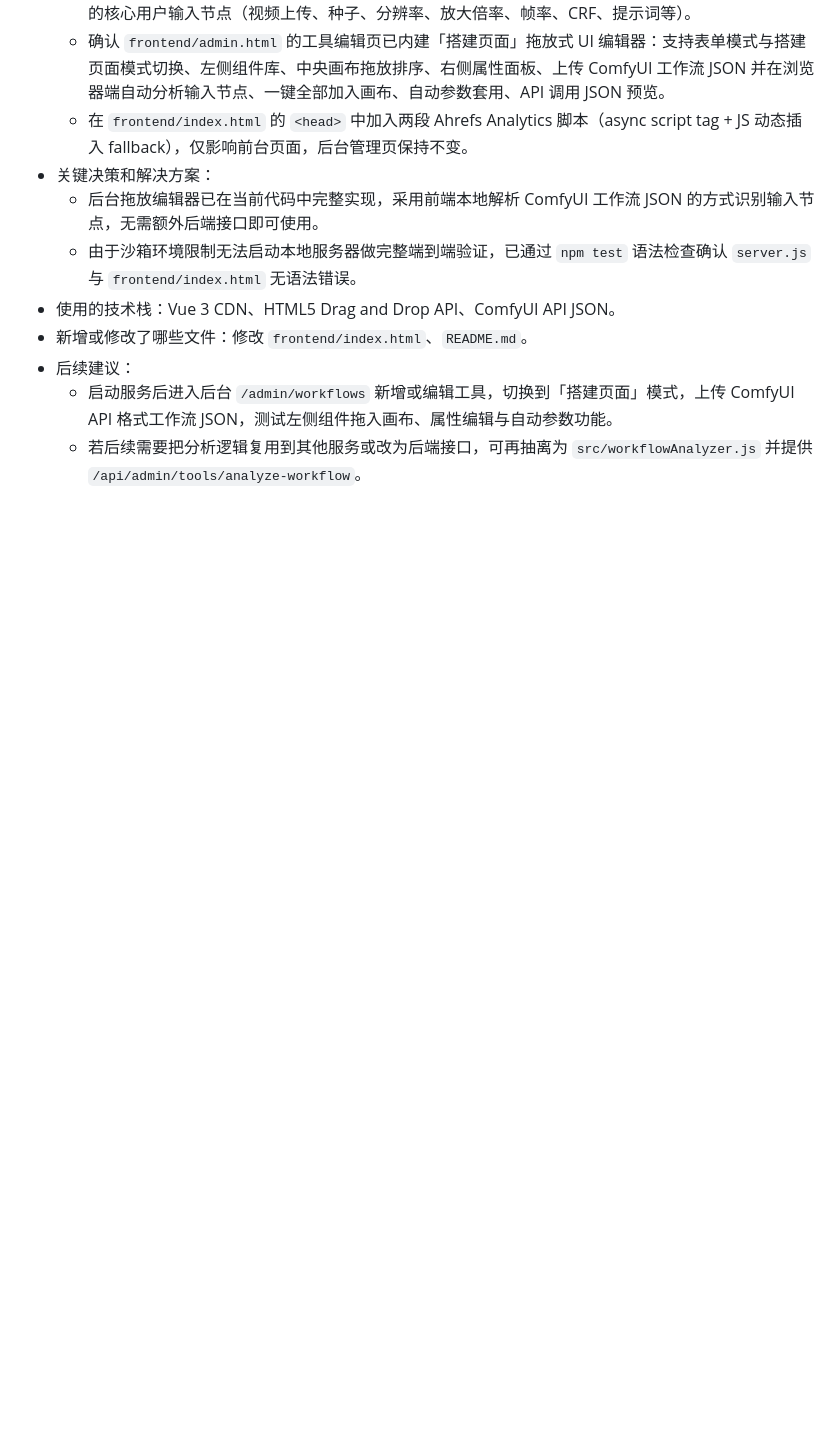
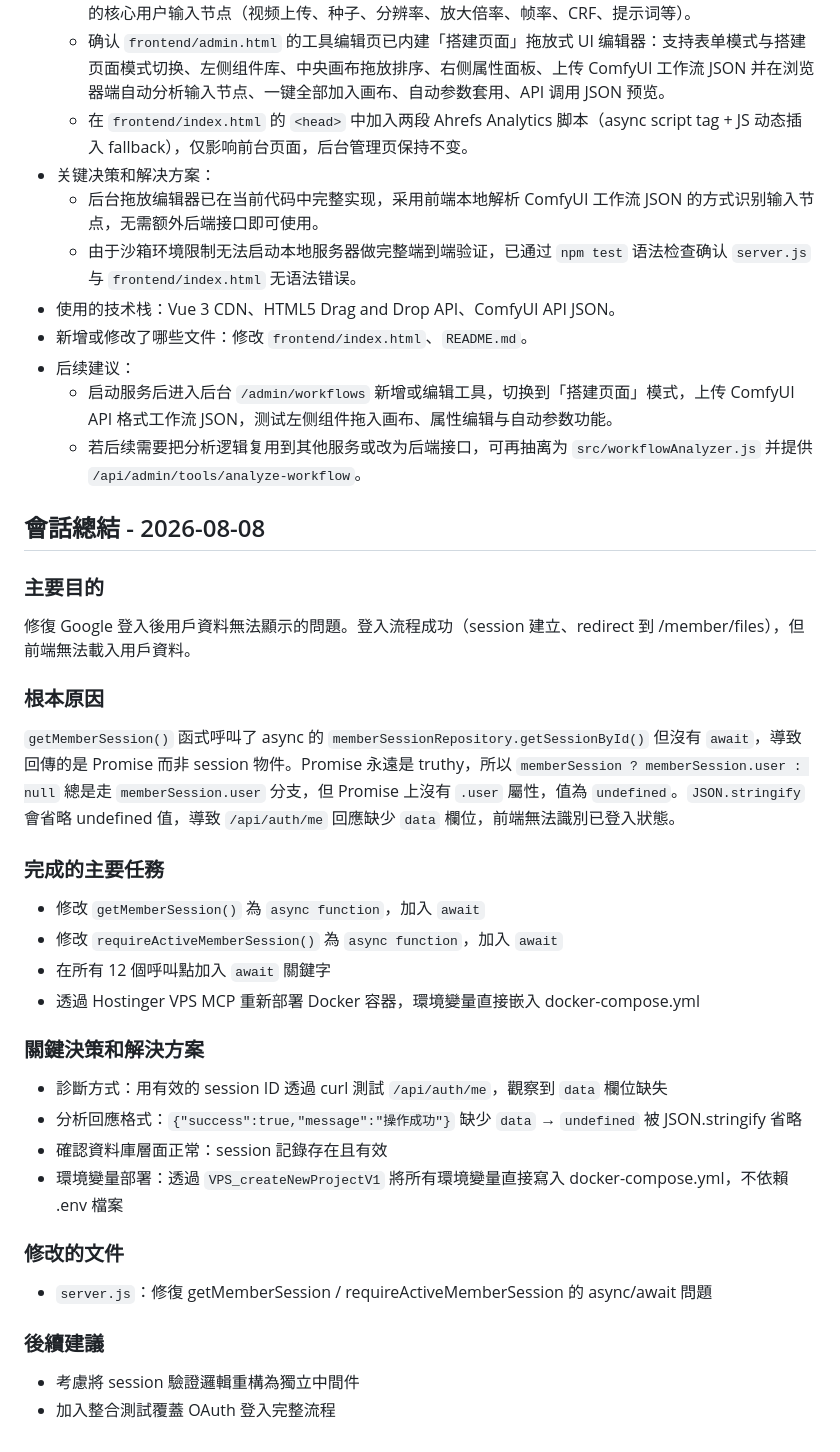
Before and after one commit to widecyruschan/runninghub-app, a Markdown page: README.md, the part around the change. Rendered like a GitHub page; blank space fills up the shorter version.

Commit message:
docs: append session summary for 2026-08-08 auth fix

```diff
--- a/README.md
+++ b/README.md
@@ -395,3 +395,30 @@ docker compose logs -f runninghub-app
 - 后续建议：
   - 启动服务后进入后台 `/admin/workflows` 新增或编辑工具，切换到「搭建页面」模式，上传 ComfyUI API 格式工作流 JSON，测试左侧组件拖入画布、属性编辑与自动参数功能。
   - 若后续需要把分析逻辑复用到其他服务或改为后端接口，可再抽离为 `src/workflowAnalyzer.js` 并提供 `/api/admin/tools/analyze-workflow`。
+
+## 會話總結 - 2026-08-08
+
+### 主要目的
+修復 Google 登入後用戶資料無法顯示的問題。登入流程成功（session 建立、redirect 到 /member/files），但前端無法載入用戶資料。
+
+### 根本原因
+`getMemberSession()` 函式呼叫了 async 的 `memberSessionRepository.getSessionById()` 但沒有 `await`，導致回傳的是 Promise 而非 session 物件。Promise 永遠是 truthy，所以 `memberSession ? memberSession.user : null` 總是走 `memberSession.user` 分支，但 Promise 上沒有 `.user` 屬性，值為 `undefined`。`JSON.stringify` 會省略 undefined 值，導致 `/api/auth/me` 回應缺少 `data` 欄位，前端無法識別已登入狀態。
+
+### 完成的主要任務
+- 修改 `getMemberSession()` 為 `async function`，加入 `await`
+- 修改 `requireActiveMemberSession()` 為 `async function`，加入 `await`
+- 在所有 12 個呼叫點加入 `await` 關鍵字
+- 透過 Hostinger VPS MCP 重新部署 Docker 容器，環境變量直接嵌入 docker-compose.yml
+
+### 關鍵決策和解決方案
+- 診斷方式：用有效的 session ID 透過 curl 測試 `/api/auth/me`，觀察到 `data` 欄位缺失
+- 分析回應格式：`{"success":true,"message":"操作成功"}` 缺少 `data` → `undefined` 被 JSON.stringify 省略
+- 確認資料庫層面正常：session 記錄存在且有效
+- 環境變量部署：透過 `VPS_createNewProjectV1` 將所有環境變量直接寫入 docker-compose.yml，不依賴 .env 檔案
+
+### 修改的文件
+- `server.js`：修復 getMemberSession / requireActiveMemberSession 的 async/await 問題
+
+### 後續建議
+- 考慮將 session 驗證邏輯重構為獨立中間件
+- 加入整合測試覆蓋 OAuth 登入完整流程
```
